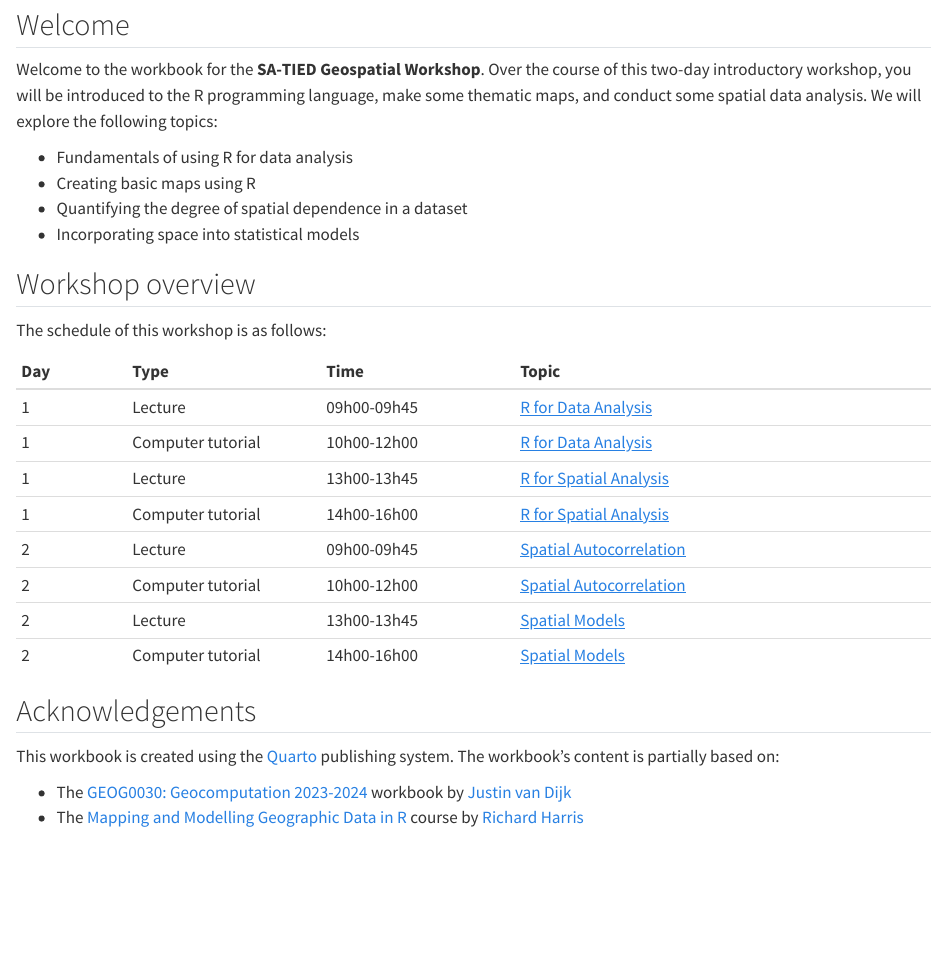
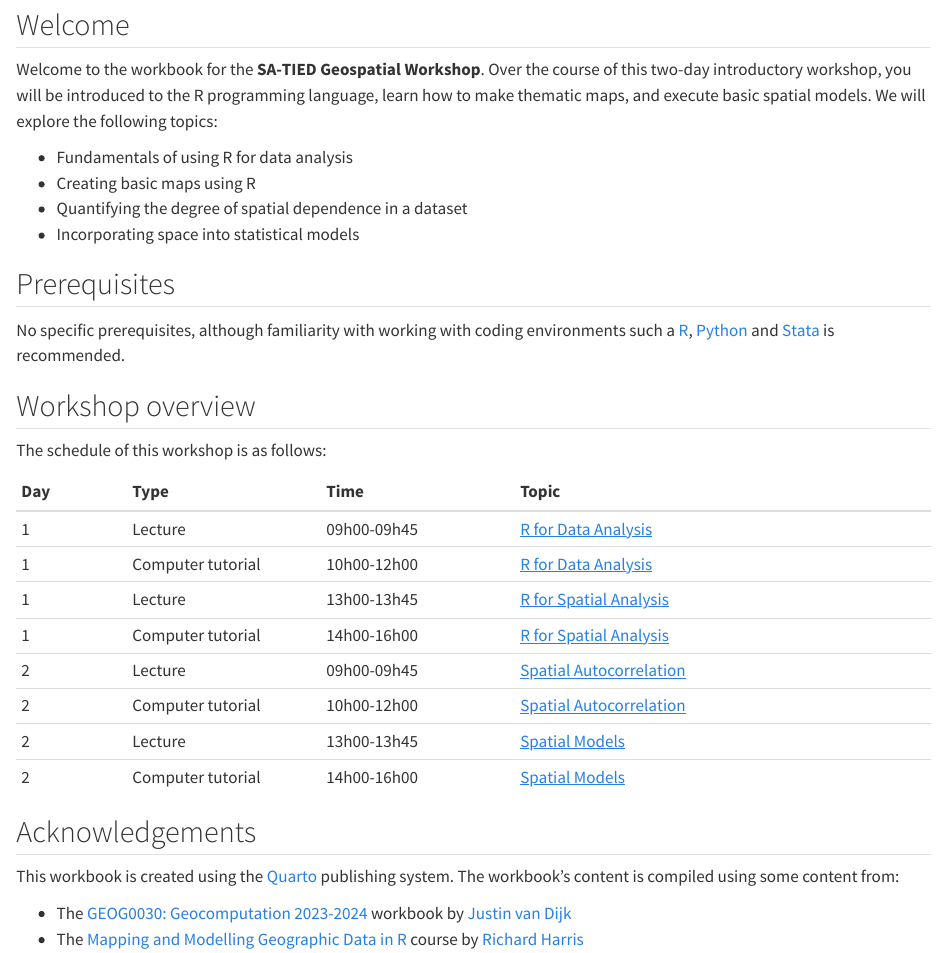
Before and after one commit to jtvandijk/SA-TIED, a Quarto document (00-index.qmd): the page in a window 1100 px wide, from 490 px down. Rendered offline with R 4.5, knitr and Pandoc in place of Quarto, with nearby package versions.

Commit message:
update overview

````diff
--- a/00-index.qmd
+++ b/00-index.qmd
@@ -9,12 +9,15 @@ knitr::include_graphics('images/w00/sa-tied-welcome.jpg')
 ```
 
 ## Welcome {.unnumbered}
-Welcome to the workbook for the **SA-TIED Geospatial Workshop**. Over the course of this two-day introductory workshop, you will be introduced to the R programming language, make some thematic maps, and conduct some spatial data analysis. We will explore the following topics:
+Welcome to the workbook for the **SA-TIED Geospatial Workshop**. Over the course of this two-day introductory workshop, you will be introduced to the R programming language, learn how to make thematic maps, and execute basic spatial models. We will explore the following topics:
 
 - Fundamentals of using R for data analysis
 - Creating basic maps using R
 - Quantifying the degree of spatial dependence in a dataset
 - Incorporating space into statistical models
+
+## Prerequisites {.unnumbered}
+No specific prerequisites, although familiarity with working with coding environments such a [R](https://www.r-project.org/), [Python](https://www.python.org/downloads/) and [Stata](https://www.stata.com/) is recommended.
 
 ## Workshop overview {.unnumbered}
 The schedule of this workshop is as follows:
@@ -31,7 +34,7 @@ The schedule of this workshop is as follows:
 | 2    | Computer tutorial | 14h00-16h00 | [Spatial Models]({{< var urls.c04 >}}) |
 
 ## Acknowledgements {.unnumbered}
-This workbook is created using the [Quarto](https://quarto.org/) publishing system. The workbook's content is partially based on:
+This workbook is created using the [Quarto](https://quarto.org/) publishing system. The workbook's content is compiled using some content from:
 
 - The [GEOG0030: Geocomputation 2023-2024](https://jtvandijk.github.io/GEOG0030_20232024/) workbook by [Justin van Dijk](https://www.mappingdutchman.com)
 - The [Mapping and Modelling Geographic Data in R](https://profrichharris.github.io/MandM/) course by [Richard Harris](https://profrichharris.github.io/)
````
Also changed, not shown: _section_numbers.py (+1 -1 lines), docs/search.json, 3 other files.
